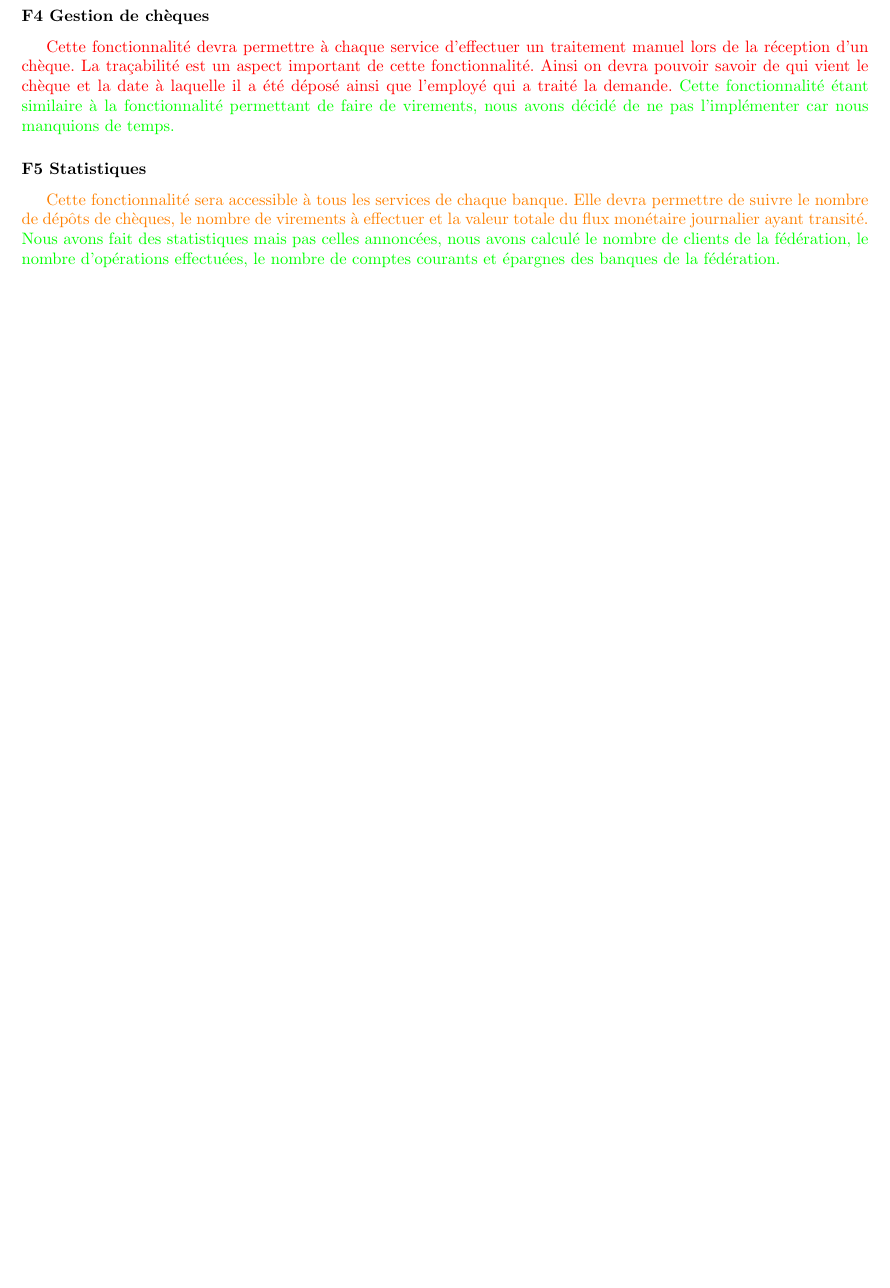
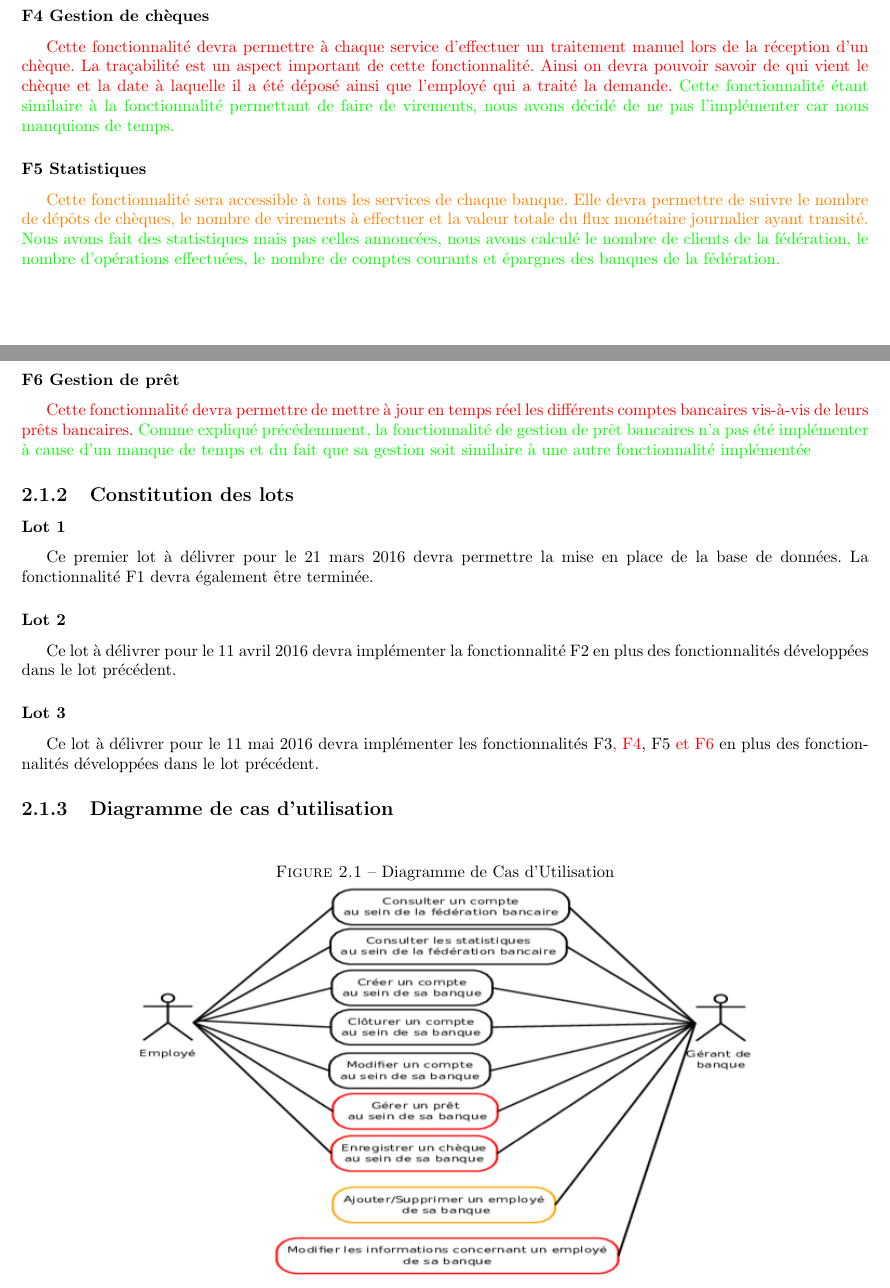
Before and after one commit to kylejumpen/Banque-Leriche, a LaTeX document (documentation/Rapport.tex): part of page 4 of 8 before the commit and two parts of pages 4 and 5 of 9 after it, the two joined at a grey line, cut so that both start at the same text, the shorter picture padded with empty space. Compiled offline with pdfLaTeX.

Commit message:
modif rapport

```diff
--- a/documentation/Rapport.tex
+++ b/documentation/Rapport.tex
@@ -63,6 +63,36 @@ Cette fonctionnalité devra permettre l’envoi de courriel au sein de la fédé
 {\color{green}{Nous avons fait des statistiques mais pas celles annoncées, nous avons calculé le nombre de clients de la fédération, le nombre d'opérations effectuées, le nombre de comptes courants et épargnes des banques de la fédération.}}
 
 
+\subsubsection{F6 Gestion de prêt}
+
+{\color{red}{Cette fonctionnalité devra permettre de mettre à jour en temps réel les différents comptes bancaires vis-à-vis de leurs prêts bancaires.}} {\color{green}{Comme expliqué précédemment, la fonctionnalité de gestion de prêt bancaires n'a pas été implémenter à cause d'un manque de temps et du fait que sa gestion soit similaire à une autre fonctionnalité implémentée}}
+
+\subsection{Constitution des lots}
+
+\subsubsection{Lot 1}
+
+Ce premier lot à délivrer pour le 21 mars 2016 devra permettre la mise en place de la base de données. La fonctionnalité F1 devra également être terminée.
+
+\subsubsection{Lot 2}
+
+Ce lot à délivrer pour le 11 avril 2016 devra implémenter la fonctionnalité F2 en plus des fonctionnalités développées dans le lot précédent.
+
+
+\subsubsection{Lot 3}
+
+Ce lot à délivrer pour le 11 mai 2016 devra implémenter les fonctionnalités F3{\color{red}{, F4}}, F5 {\color{red}{et F6}} en plus des fonctionnalités développées dans le lot précédent.
+
+\subsection{Diagramme de cas d'utilisation}
+
+\begin{figure}[!h]
+\begin{center}
+
+   \caption{\label{} Diagramme de Cas d'Utilisation}
+   \includegraphics[scale=0.65]{CasUtilisation2.png}
+   \centering
+
+\end{center}
+\end{figure}
 
 
 \chapter{Conception préliminaire}
```
Also changed, not shown: documentation/CasUtilisation2.png (added).
